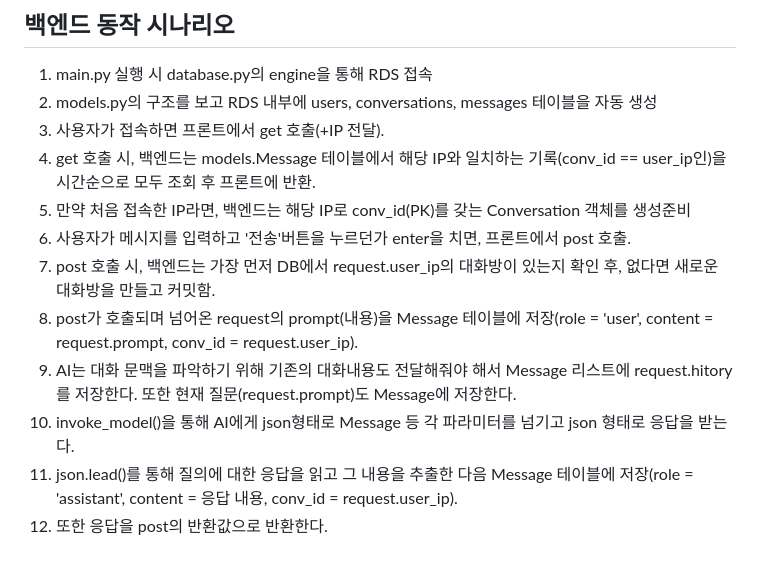
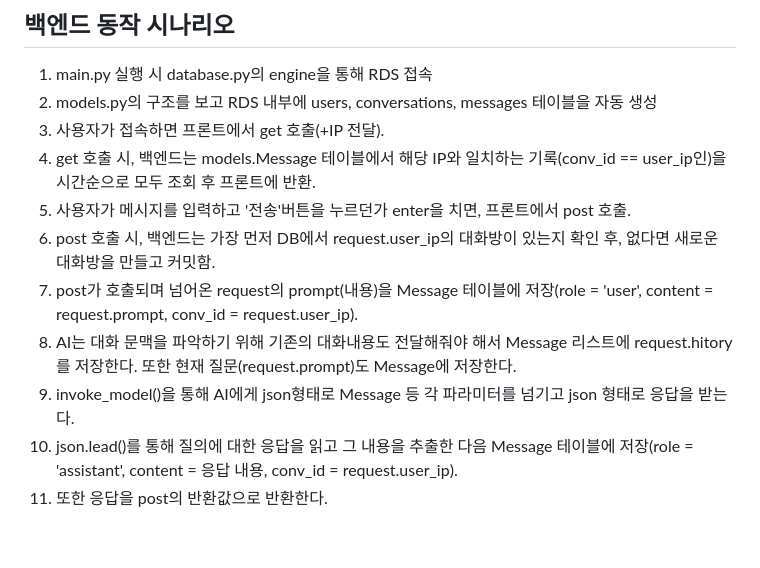
Before and after one commit to SongYongGyu4006/PersonalWeb, a Markdown page: back/back.md, the part around the change. GitHub-like rendering.

Commit message:
Refactor message handling steps in back.md

```diff
--- a/back/back.md
+++ b/back/back.md
@@ -167,11 +167,10 @@ class Message(Base):
 2. models.py의 구조를 보고 RDS 내부에 users, conversations, messages 테이블을 자동 생성
 3. 사용자가 접속하면 프론트에서 get 호출(+IP 전달).
 4. get 호출 시, 백엔드는 models.Message 테이블에서 해당 IP와 일치하는 기록(conv_id == user_ip인)을 시간순으로 모두 조회 후 프론트에 반환.
-5. 만약 처음 접속한 IP라면, 백엔드는 해당 IP로 conv_id(PK)를 갖는 Conversation 객체를 생성준비
-6. 사용자가 메시지를 입력하고 '전송'버튼을 누르던가 enter을 치면, 프론트에서 post 호출.
-7. post 호출 시, 백엔드는 가장 먼저 DB에서 request.user_ip의 대화방이 있는지 확인 후, 없다면 새로운 대화방을 만들고 커밋함.
-8. post가 호출되며 넘어온 request의 prompt(내용)을 Message 테이블에 저장(role = 'user', content = request.prompt, conv_id = request.user_ip).
-9. AI는 대화 문맥을 파악하기 위해 기존의 대화내용도 전달해줘야 해서 Message 리스트에 request.hitory를 저장한다. 또한 현재 질문(request.prompt)도 Message에 저장한다.
-10. invoke_model()을 통해 AI에게 json형태로 Message 등 각 파라미터를 넘기고 json 형태로 응답을 받는다.
-11. json.lead()를 통해 질의에 대한 응답을 읽고 그 내용을 추출한 다음 Message 테이블에 저장(role = 'assistant', content = 응답 내용, conv_id = request.user_ip).
-12. 또한 응답을 post의 반환값으로 반환한다.
+5. 사용자가 메시지를 입력하고 '전송'버튼을 누르던가 enter을 치면, 프론트에서 post 호출.
+6. post 호출 시, 백엔드는 가장 먼저 DB에서 request.user_ip의 대화방이 있는지 확인 후, 없다면 새로운 대화방을 만들고 커밋함.
+7. post가 호출되며 넘어온 request의 prompt(내용)을 Message 테이블에 저장(role = 'user', content = request.prompt, conv_id = request.user_ip).
+8. AI는 대화 문맥을 파악하기 위해 기존의 대화내용도 전달해줘야 해서 Message 리스트에 request.hitory를 저장한다. 또한 현재 질문(request.prompt)도 Message에 저장한다.
+9. invoke_model()을 통해 AI에게 json형태로 Message 등 각 파라미터를 넘기고 json 형태로 응답을 받는다.
+10. json.lead()를 통해 질의에 대한 응답을 읽고 그 내용을 추출한 다음 Message 테이블에 저장(role = 'assistant', content = 응답 내용, conv_id = request.user_ip).
+11. 또한 응답을 post의 반환값으로 반환한다.
```
